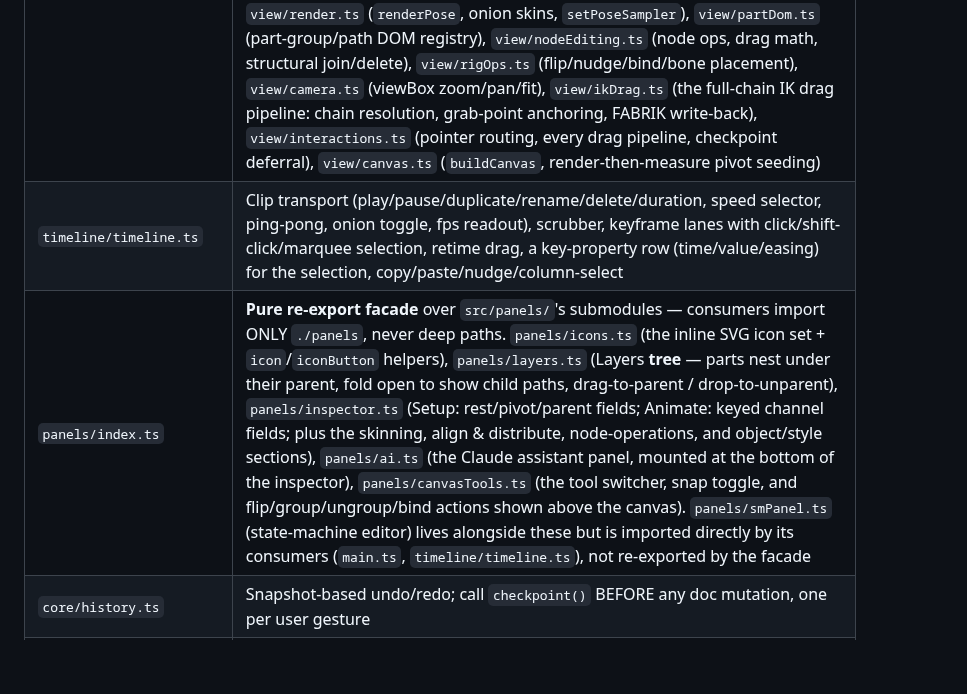
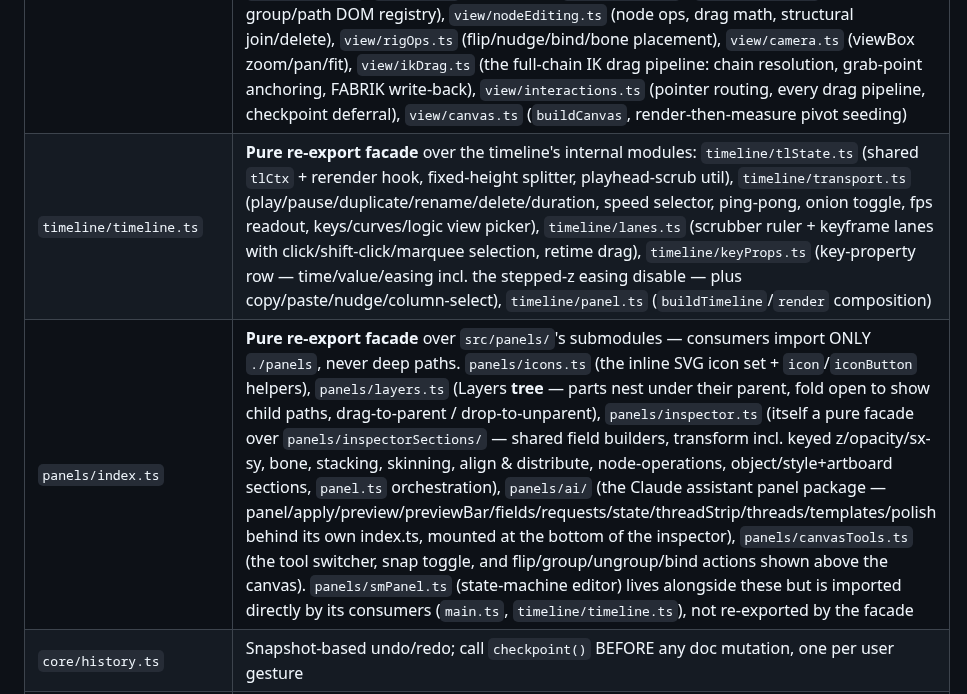
Before and after one commit to sladewasinger/RigStudio, a Markdown page: CLAUDE.md, the part around the change. Drawn GitHub-style; blank space fills up the shorter version.

Commit message:
Docs: inspector + timeline splits done (f5690b0, f4bc4b0); ai/ row freshened
Co-Authored-By: Claude Fable 5 <noreply@anthropic.com>

```diff
--- a/CLAUDE.md
+++ b/CLAUDE.md
@@ -81,8 +81,8 @@ from the console; `window.__smPanel` drives the state-machine editor determinist
 | `core/model.ts` | **Pure re-export facade** — imported everywhere as `../core/model`; that path is permanent. Implementation modules: `core/docTypes.ts` (`RigDoc`/`RigPart`/`Clip`/`Track`/`Keyframe`/`Channel`/`Easing`/`Artboard`, `CHANNEL_DEFAULTS`), `core/smTypes.ts` (state-machine types), `core/appState.ts` (app-state singleton — `editorMode`: `setup`\|`animate`, multi-selection, tool/freeze/snap flags, playback speed/ping-pong/onion — plus pub/sub `subscribe`/`notify` and selection helpers), `core/channels.ts` (`channelValue` absolute-keys/rest-fallback, `sampleChannel` + 4 easings + stepped z, `setKeyframe*`/`keyAt`/`removeKeyAt`, AI protected-key guard, keyframe clipboard `copyKeys`/`pasteKeysAt`/`copyPoseAt`), `core/boneOps.ts` (`boneChain`, bone length/tip helpers), `core/partHierarchy.ts` (`ancestorChain`/`setParent` cycle-safe, group/ungroup), `core/structuralOps.ts` (`applyRigChanges`, delete/duplicate, draw order), `core/serialization.ts` (`serializeDoc`/`deserializeDoc`/`normalizeDoc`, `newBlankDoc`/`newStateMachine`, `sanitizeClipName`), `core/idGen.ts` (`freshId`) |
 | `io/importSvg.ts` | SVG file → `RigDoc`. Unwraps Inkscape layers, then RECURSIVE: every `<g>` at any depth becomes a part (exact SVG structure; label = inkscape:label else id; kind 'art' iff it has direct paths), parented per the nesting; each part's baked `transform` is the FULL composed ancestor chain (doc-space invariant — render-time parenting composes pose only); ellipse/circle/rect → path data; pivots per part from the *composed matrix's fixed point* or `inkscape:transform-center-x/y` as a `pivotHint` |
 | `view/index.ts` | **Pure re-export facade (33 lines)** over the `src/view/` modules — consumers import ONLY `./view`, never deep paths. The canvas responsibilities live in 15 layered modules: `view/context.ts` (shared mutable state `ctx`, DragState type, constants, micro-utils), `view/glyphs.ts` (pure SVG-fragment string builders: bone kite, joint dot), `view/coords.ts` (screen↔doc conversion from live CTM/transform strings), `view/pose.ts` (pose composition, effective pivots, `partRootBoxes`), `view/focus.ts` (drill-down/dimming, `artworkUnderPointer`), `view/skinRender.ts` (LBS deformation + private cache), `view/overlay.ts` (selection boxes, handle sets, pivots, gizmos, node handles — render-time side effects live here on purpose), `view/snapping.ts` (candidate collection wiring), `view/render.ts` (`renderPose`, onion skins, `setPoseSampler`), `view/partDom.ts` (part-group/path DOM registry), `view/nodeEditing.ts` (node ops, drag math, structural join/delete), `view/rigOps.ts` (flip/nudge/bind/bone placement), `view/camera.ts` (viewBox zoom/pan/fit), `view/ikDrag.ts` (the full-chain IK drag pipeline: chain resolution, grab-point anchoring, FABRIK write-back), `view/interactions.ts` (pointer routing, every drag pipeline, checkpoint deferral), `view/canvas.ts` (`buildCanvas`, render-then-measure pivot seeding) |
-| `timeline/timeline.ts` | Clip transport (play/pause/duplicate/rename/delete/duration, speed selector, ping-pong, onion toggle, fps readout), scrubber, keyframe lanes with click/shift-click/marquee selection, retime drag, a key-property row (time/value/easing) for the selection, copy/paste/nudge/column-select |
-| `panels/index.ts` | **Pure re-export facade** over `src/panels/`'s submodules — consumers import ONLY `./panels`, never deep paths. `panels/icons.ts` (the inline SVG icon set + `icon`/`iconButton` helpers), `panels/layers.ts` (Layers **tree** — parts nest under their parent, fold open to show child paths, drag-to-parent / drop-to-unparent), `panels/inspector.ts` (Setup: rest/pivot/parent fields; Animate: keyed channel fields; plus the skinning, align & distribute, node-operations, and object/style sections), `panels/ai.ts` (the Claude assistant panel, mounted at the bottom of the inspector), `panels/canvasTools.ts` (the tool switcher, snap toggle, and flip/group/ungroup/bind actions shown above the canvas). `panels/smPanel.ts` (state-machine editor) lives alongside these but is imported directly by its consumers (`main.ts`, `timeline/timeline.ts`), not re-exported by the facade |
+| `timeline/timeline.ts` | **Pure re-export facade** over the timeline's internal modules: `timeline/tlState.ts` (shared `tlCtx` + rerender hook, fixed-height splitter, playhead-scrub util), `timeline/transport.ts` (play/pause/duplicate/rename/delete/duration, speed selector, ping-pong, onion toggle, fps readout, keys/curves/logic view picker), `timeline/lanes.ts` (scrubber ruler + keyframe lanes with click/shift-click/marquee selection, retime drag), `timeline/keyProps.ts` (key-property row — time/value/easing incl. the stepped-z easing disable — plus copy/paste/nudge/column-select), `timeline/panel.ts` (`buildTimeline`/`render` composition) |
+| `panels/index.ts` | **Pure re-export facade** over `src/panels/`'s submodules — consumers import ONLY `./panels`, never deep paths. `panels/icons.ts` (the inline SVG icon set + `icon`/`iconButton` helpers), `panels/layers.ts` (Layers **tree** — parts nest under their parent, fold open to show child paths, drag-to-parent / drop-to-unparent), `panels/inspector.ts` (itself a pure facade over `panels/inspectorSections/` — shared field builders, transform incl. keyed z/opacity/sx-sy, bone, stacking, skinning, align & distribute, node-operations, object/style+artboard sections, `panel.ts` orchestration), `panels/ai/` (the Claude assistant panel package — panel/apply/preview/previewBar/fields/requests/state/threadStrip/threads/templates/polish behind its own index.ts, mounted at the bottom of the inspector), `panels/canvasTools.ts` (the tool switcher, snap toggle, and flip/group/ungroup/bind actions shown above the canvas). `panels/smPanel.ts` (state-machine editor) lives alongside these but is imported directly by its consumers (`main.ts`, `timeline/timeline.ts`), not re-exported by the facade |
 | `core/history.ts` | Snapshot-based undo/redo; call `checkpoint()` BEFORE any doc mutation, one per user gesture |
 | `geometry/paths.ts` | Path-data parser/serializer (normalizes to absolute M/L/C/A/Z), de Casteljau cubic split for node insertion, `arcToCubics`/`pathToCubics` (W3C endpoint→center parametrization) so arc segments can be split and exported as geometry |
 | `geometry/transforms.ts` | SVG transform-list parser plus a small affine `Mat` toolkit (`multiply`/`invertMat`/`applyMat`/`rotationMat`); `rotationPivotOf` finds a transform list's fixed point by testing the *composed matrix* for a rigid rotation, so it recovers pivots regardless of whether Inkscape wrote `rotate(...)` or an equivalent `matrix(...)` |
```
Also changed, not shown: ROADMAP.md (+8 -2 lines).
